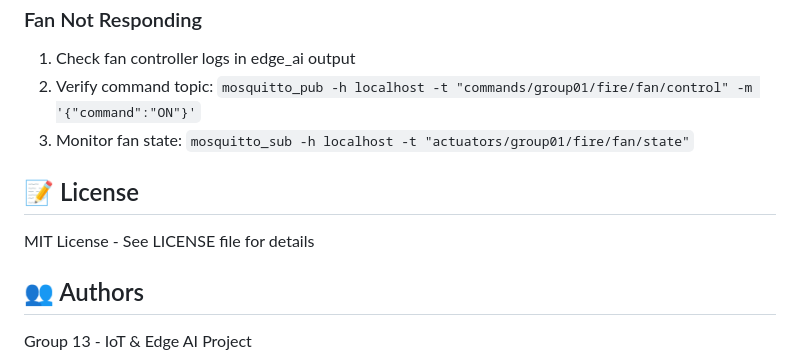
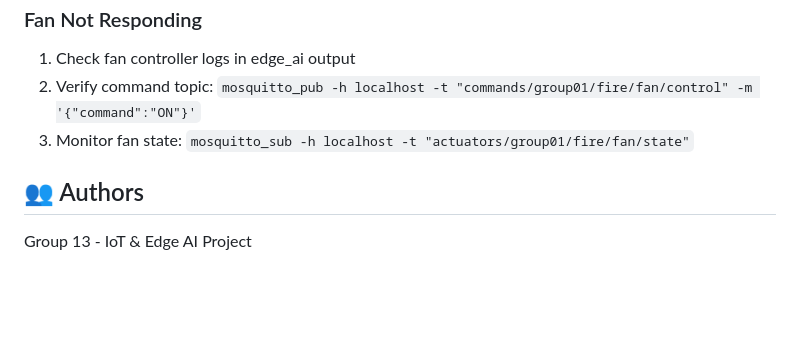
Before and after one commit to NethminE20/edge-ai-group13, a Markdown page: README.md, the part around the change. GitHub-like rendering; blank space fills up the shorter version.

Commit message:
Updated readme file
Removed license section from README.

```diff
--- a/README.md
+++ b/README.md
@@ -271,10 +271,6 @@ jupyter notebook "ML model/Training Code.ipynb"
 2. Verify command topic: `mosquitto_pub -h localhost -t "commands/group01/fire/fan/control" -m '{"command":"ON"}'`
 3. Monitor fan state: `mosquitto_sub -h localhost -t "actuators/group01/fire/fan/state"`
 
-## 📝 License
-
-MIT License - See LICENSE file for details
-
 ## 👥 Authors
 
 Group 13 - IoT & Edge AI Project
```
